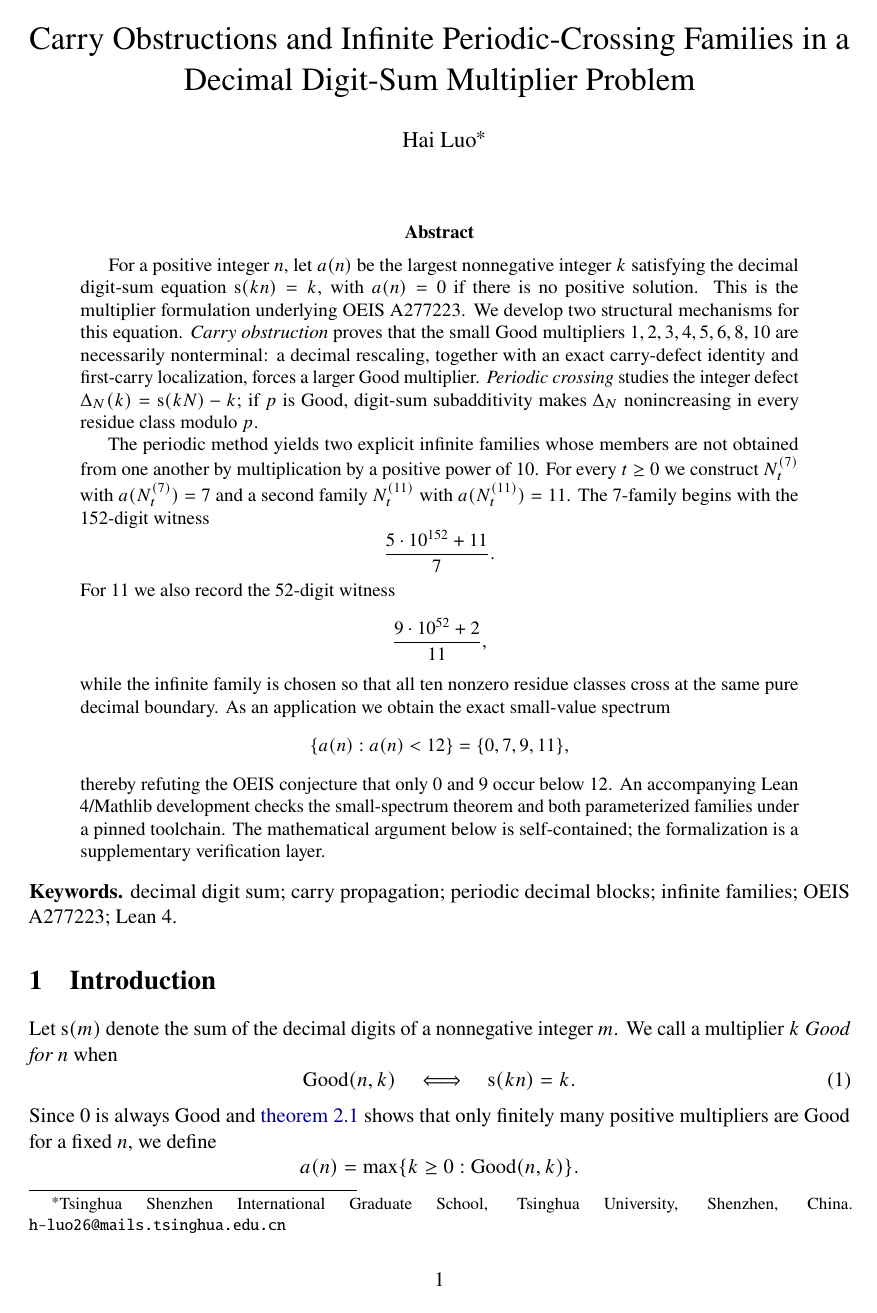
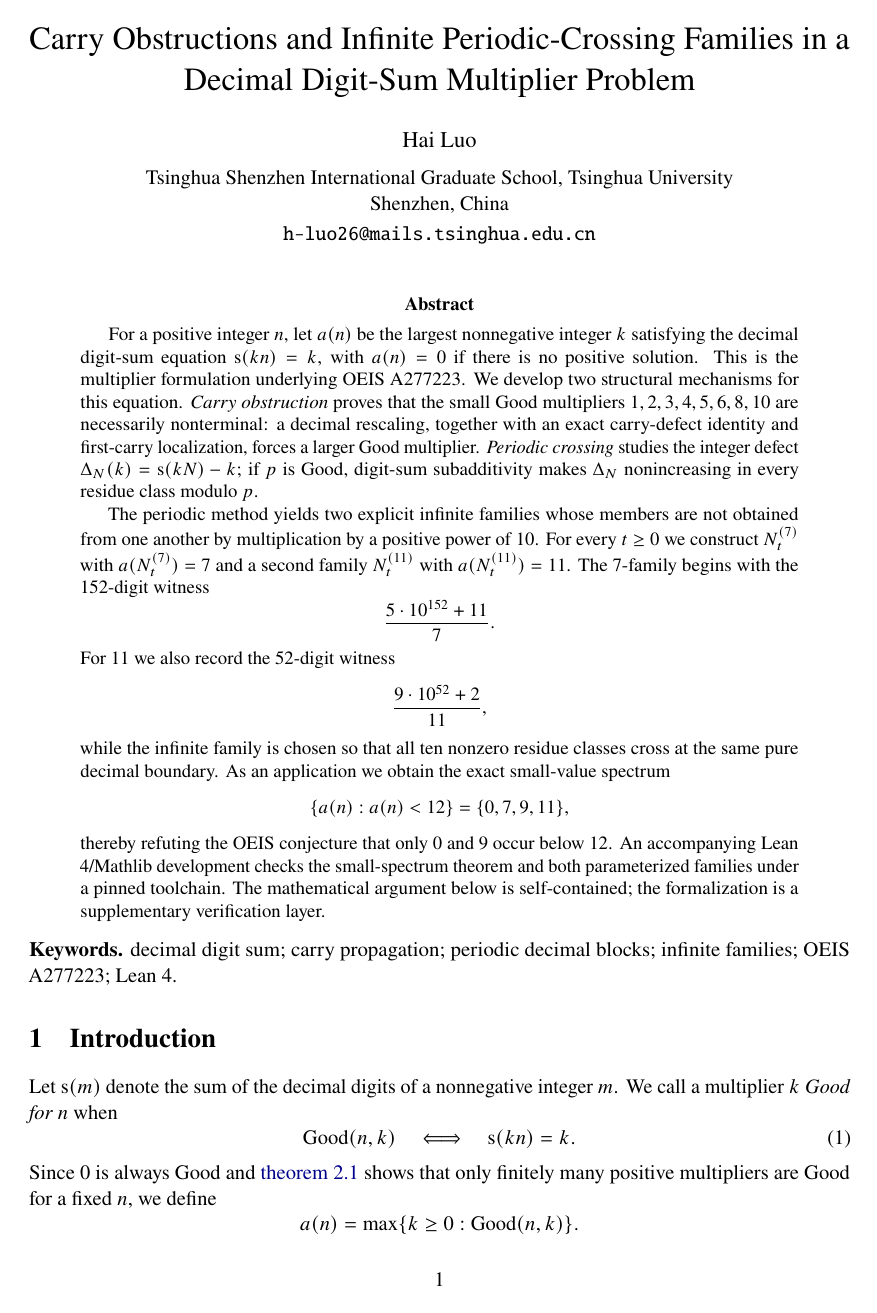
Before and after one commit to lightninnng/A277223, a LaTeX paper (paper/main.tex): page 1 of 19. Compiled offline with pdfLaTeX.

Commit message:
Paper: centered author block with affiliation and email under the title

```diff
--- a/paper/main.tex
+++ b/paper/main.tex
@@ -37,9 +37,10 @@
 
 \title{Carry Obstructions and Infinite Periodic-Crossing Families in a Decimal Digit-Sum Multiplier Problem}
 
-\author{Hai Luo%
-\thanks{Tsinghua Shenzhen International Graduate School, Tsinghua University,
-Shenzhen, China. \texttt{h-luo26@mails.tsinghua.edu.cn}}}
+\author{Hai Luo\\[6pt]
+  \normalsize Tsinghua Shenzhen International Graduate School, Tsinghua University\\
+  \normalsize Shenzhen, China\\[2pt]
+  \normalsize\texttt{h-luo26@mails.tsinghua.edu.cn}}
 
 \date{}
 
```
Also changed, not shown: paper/main.pdf.
